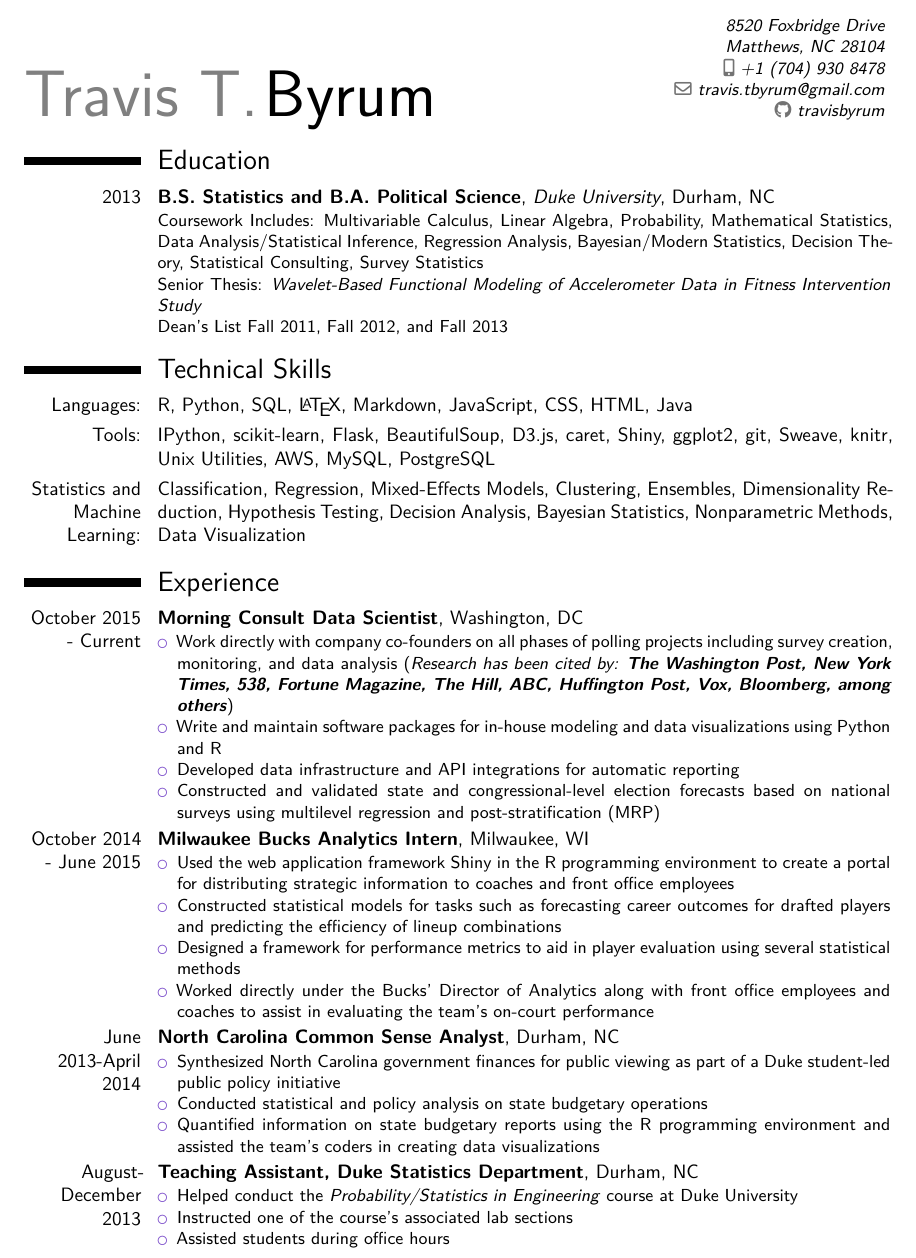
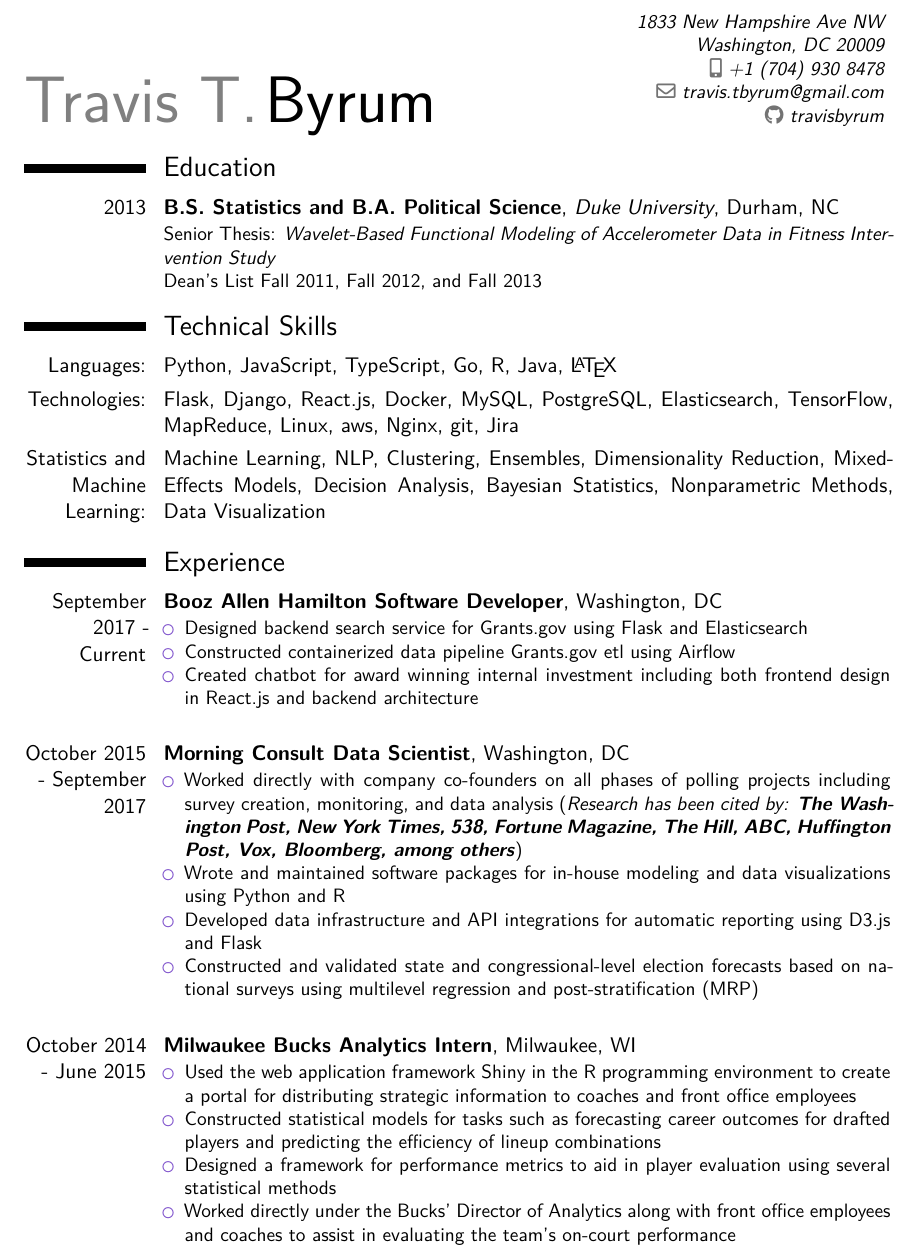
Before and after one commit to travisbyrum/latexdocs, a LaTeX CV (templates/modern-cv/resume-modern.tex, which reads templates/awesome-cv/awesome-cv.cls): part of the page, cut at the place of the change. Compiled offline with XeLaTeX.

Commit message:
Update resume

```diff
--- a/templates/awesome-cv/awesome-cv.cls
+++ b/templates/awesome-cv/awesome-cv.cls
@@ -232,11 +232,11 @@
 \newcommand*{\subsectionstyle}[1]{{\fontsize{12pt}{1em}\bodyfont\scshape\textcolor{text}{#1}}}
 
 % For elements of entry
-\newcommand*{\entrytitlestyle}[1]{{\fontsize{10pt}{1em}\bodyfont\bfseries\color{darktext} #1}}
-\newcommand*{\entrypositionstyle}[1]{{\fontsize{8pt}{1em}\bodyfont\scshape\color{graytext} #1}}
-\newcommand*{\entrydatestyle}[1]{{\fontsize{8pt}{1em}\bodyfontlight\slshape\color{graytext} #1}}
-\newcommand*{\entrylocationstyle}[1]{{\fontsize{9pt}{1em}\bodyfontlight\slshape\color{awesome} #1}}
-\newcommand*{\descriptionstyle}[1]{{\fontsize{9pt}{1em}\bodyfontlight\upshape\color{text} #1}}
+\newcommand*{\entrytitlestyle}[1]{{\fontsize{13pt}{1em}\bodyfont\bfseries\color{darktext} #1}}
+\newcommand*{\entrypositionstyle}[1]{{\fontsize{10pt}{1em}\bodyfont\scshape\color{graytext} #1}}
+\newcommand*{\entrydatestyle}[1]{{\fontsize{10pt}{1em}\bodyfontlight\slshape\color{graytext} #1}}
+\newcommand*{\entrylocationstyle}[1]{{\fontsize{12pt}{1em}\bodyfontlight\slshape\color{awesome} #1}}
+\newcommand*{\descriptionstyle}[1]{{\fontsize{12pt}{1em}\bodyfontlight\upshape\color{text} #1}}
 
 % For elements of subentry
 \newcommand*{\subentrytitlestyle}[1]{{\fontsize{8pt}{1em}\bodyfont\mdseries\color{graytext} #1}}
--- a/templates/modern-cv/resume-modern.tex
+++ b/templates/modern-cv/resume-modern.tex
@@ -1,6 +1,6 @@
 %% Copyright 2006-2015 Xavier Danaux (xdanaux@gmail.com).
 
-\documentclass[10pt,a4paper,sans]{moderncv}        % possible options include font size ('10pt', '11pt' and '12pt'), paper size ('a4paper'*****, 'letterpaper', 'a5paper', 'legalpaper', 'executivepaper' and 'landscape') and font family ('sans' and 'roman')
+\documentclass[11pt,a4paper,sans]{moderncv}        % possible options include font size ('10pt', '11pt' and '12pt'), paper size ('a4paper'*****, 'letterpaper', 'a5paper', 'legalpaper', 'executivepaper' and 'landscape') and font family ('sans' and 'roman')
 
 % moderncv themes
 \moderncvstyle{classic}                            % style options are 'casual' (default), 'classic', 'banking', 'oldstyle' and 'fancy'
@@ -10,7 +10,7 @@
 %\setlength{\hintscolumnwidth}{3cm}                % if you want to change the width of the column with the dates
 
 \name{Travis T.} {Byrum}
-\address{8520 Foxbridge Drive}{Matthews, NC 28104} % optional, remove / comment the line if not wanted; the "postcode city" and "country" arguments can be omitted or provided empty
+\address{1833 New Hampshire Ave NW}{Washington, DC 20009} % optional, remove / comment the line if not wanted; the "postcode city" and "country" arguments can be omitted or provided empty
 \phone[mobile]{+1~(704)~930~8478}                  % optional, remove / comment the line if not wanted; the optional "type" of the phone can be "mobile" (default), "fixed" or "fax"
 \email{travis.tbyrum@gmail.com}                    % optional, remove / comment the line if not wanted
 \social[github]{travisbyrum}                       % optional, remove / comment the line if not wanted \href{https://github.com/travisbyrum}{github.com/travisbyrum}
@@ -25,40 +25,51 @@
 	{Duke University}
 	{Durham, NC}
 	{}
-	{Coursework Includes: Multivariable Calculus, Linear Algebra, Probability, Mathematical Statistics,
-	Data Analysis/Statistical Inference, Regression Analysis, Bayesian/Modern Statistics, Decision Theory,
-	Statistical Consulting, Survey Statistics
-	\\Senior Thesis: \textit{Wavelet-Based Functional Modeling of Accelerometer Data in Fitness Intervention Study}
+	{Senior Thesis: \textit{Wavelet-Based Functional Modeling of Accelerometer Data in Fitness Intervention Study}
 	\\Dean's List Fall 2011, Fall 2012, and Fall 2013}
 
 \section{Technical Skills}
 \cvitem
   {Languages:}
-  {R, Python, SQL, \LaTeX, Markdown, JavaScript, CSS, HTML, Java}
+  {Python, JavaScript, TypeScript, Go, R, Java, \LaTeX}
 \cvitem
-  {Tools:}
-  {IPython, scikit-learn, Flask, BeautifulSoup, D3.js, caret, Shiny, ggplot2, git, Sweave, knitr, Unix Utilities, AWS, MySQL, PostgreSQL}
+  {Technologies:}
+  {Flask, Django, React.js, Docker, MySQL, PostgreSQL, Elasticsearch, TensorFlow, MapReduce, Linux, aws, Nginx, git, Jira}
 \cvitem
-  {Statistics and Machine Learning:}{Classification, Regression, Mixed-Effects Models, Clustering, Ensembles, Dimensionality Reduction,
-  Hypothesis Testing, Decision Analysis, Bayesian Statistics, Nonparametric Methods, Data Visualization}
+  {Statistics and Machine Learning:}
+  {Machine Learning, NLP, Clustering, Ensembles, Dimensionality Reduction, Mixed-Effects Models, Decision Analysis, Bayesian Statistics, Nonparametric Methods, Data Visualization}
 
 \section{Experience}
-\cventry
-  {October 2015 - Current}
+\cventry[1.5em]
+  {September 2017 - Current}
+  {Booz Allen Hamilton Software Developer}
+  {}
+  {Washington, DC}
+  {}
+  {
+    \begin{itemize}
+		\item{Designed backend search service for Grants.gov using Flask and Elasticsearch}
+ 		\item{Constructed containerized data pipeline Grants.gov etl using Airflow}
+		\item{Created chatbot for award winning internal investment including both frontend design in React.js and backend architecture}
+    \end{itemize}
+  }
+
+\cventry[1.5em]
+  {October 2015 - September 2017}
   {Morning Consult Data Scientist}
   {}
   {Washington, DC}
   {}
   {
     \begin{itemize}
-		\item{Work directly with company co-founders on all phases of polling projects including survey creation, monitoring, and data analysis (\textit{Research has been cited by: \textbf{The Washington Post, New York Times, 538, Fortune Magazine, The Hill, ABC, Huffington Post, Vox, Bloomberg, among others}})}
- 		\item{Write and maintain software packages for in-house modeling and data visualizations using Python and R}
-		\item{Developed data infrastructure and API integrations for automatic reporting}
+		\item{Worked directly with company co-founders on all phases of polling projects including survey creation, monitoring, and data analysis (\textit{Research has been cited by: \textbf{The Washington Post, New York Times, 538, Fortune Magazine, The Hill, ABC, Huffington Post, Vox, Bloomberg, among others}})}
+ 		\item{Wrote and maintained software packages for in-house modeling and data visualizations using Python and R}
+		\item{Developed data infrastructure and API integrations for automatic reporting using D3.js and Flask}
 		\item{Constructed and validated state and congressional-level election forecasts based on national surveys using multilevel regression and post-stratification (MRP)}
     \end{itemize}
   }
 
-\cventry
+\cventry[1.5em]
   {October 2014 - June 2015}{Milwaukee Bucks Analytics Intern}
   {}
   {Milwaukee, WI}
@@ -74,34 +85,5 @@
     \end{itemize}
   }
 
-\cventry
-  {June 2013-April 2014}
-  {North Carolina Common Sense Analyst}
-  {}
-  {Durham, NC}
-  {}
-  {
-    \begin{itemize}
-      \item{Synthesized North Carolina government finances for public viewing as part of a Duke student-led public policy initiative}
-      \item{Conducted statistical and policy analysis on state budgetary operations}
-      \item{Quantified information on state budgetary reports using the R programming environment and assisted the team's coders in creating
-      data visualizations}
-    \end{itemize}
-  }
-
-\cventry
-  {August-December 2013}
-  {Teaching Assistant, Duke Statistics Department}
-  {}
-  {Durham, NC}
-  {}
-  {
-    \begin{itemize}
-      \item{Helped conduct the \emph{Probability/Statistics in Engineering} course at Duke University}
-      \item{Instructed one of the course's associated lab sections}
-      \item{Assisted students during office hours}
-    \end{itemize}
-  }
-
 \clearpage
 \end{document}
```
Also changed, not shown: templates/alternate-cv/resume-alternate.tex (+18 -31 lines), templates/awesome-cv/resume.tex (+19 -41 lines), pdf/resume-alternate.pdf, pdf/resume-modern.pdf, pdf/resume.pdf.
